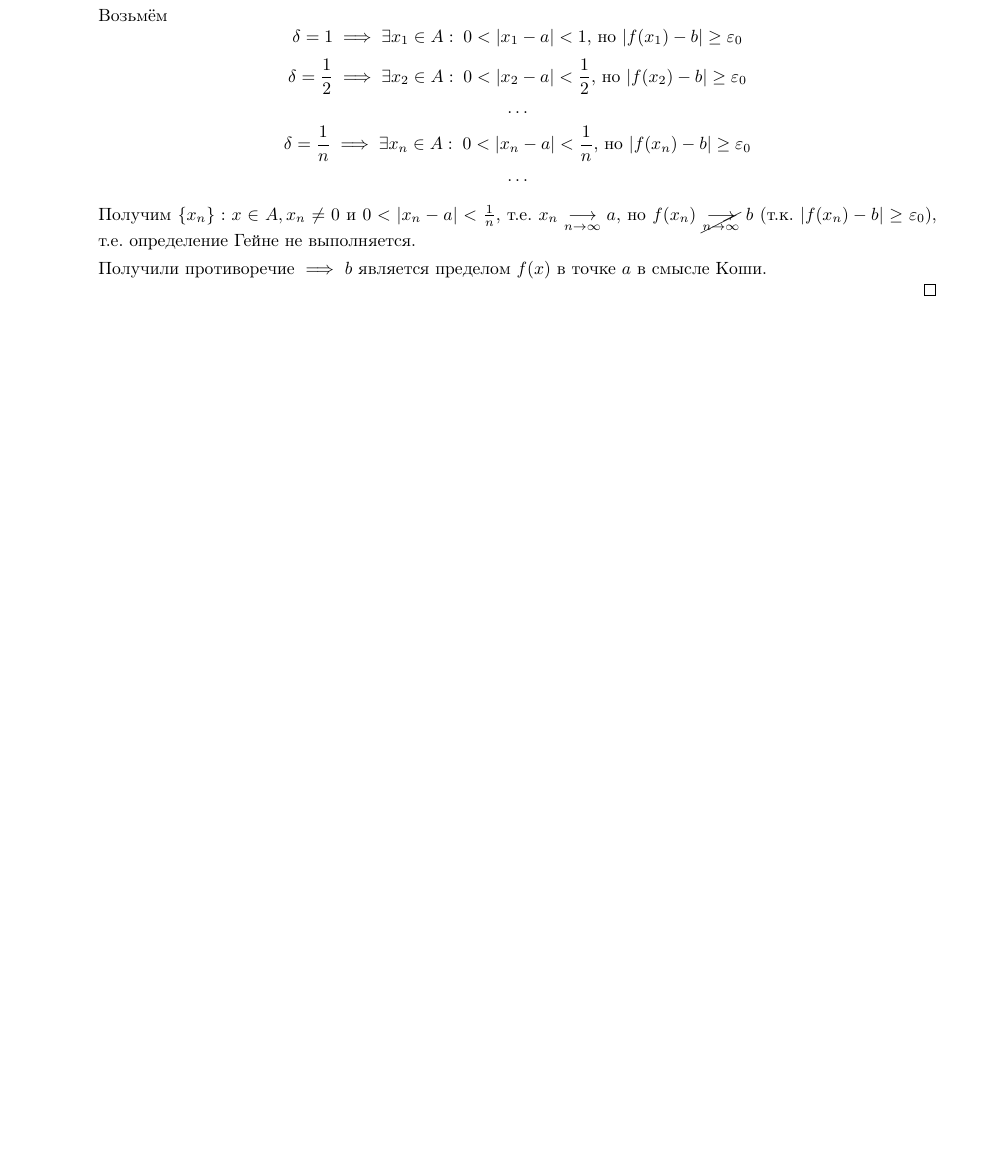
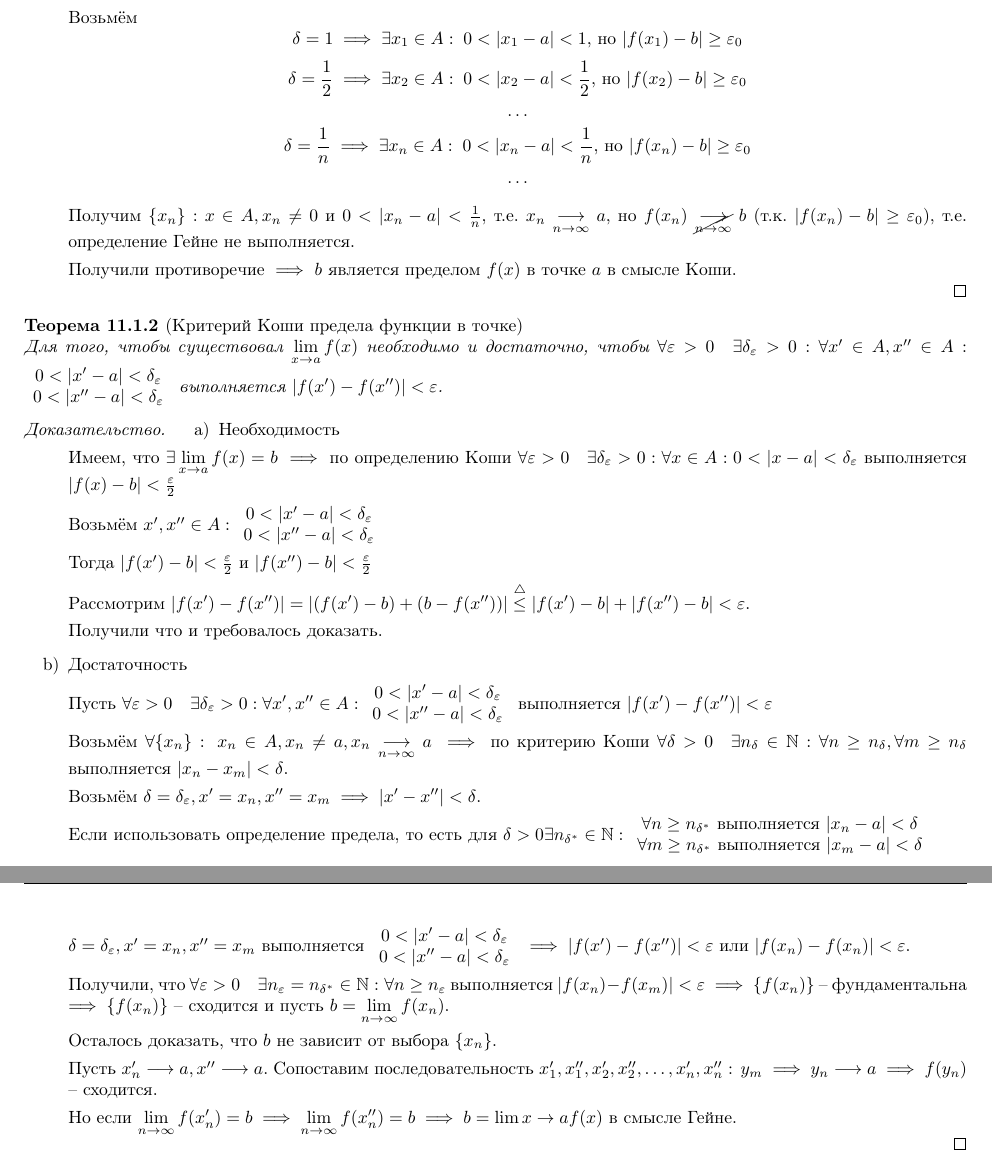
Before and after one commit to vasthecat/Uni-Documents, a LaTeX document (matan/matan.tex): part of page 18 of 18 before the commit and two parts of pages 18 and 19 of 19 after it, the two joined at a grey line, cut so that both start at the same text, the shorter picture padded with empty space. Compiled offline with pdfLaTeX.

Commit message:
Матан: Исправлены ошибки, изменён стиль страниц, добавлена теорема о критерии Коши

```diff
--- a/matan/matan.tex
+++ b/matan/matan.tex
@@ -10,12 +10,15 @@
 \usepackage{enumitem}
 \usepackage{amsthm}
 \usepackage{cancel}
-\usepackage[left=2cm,right=2cm,
-    top=2cm,bottom=2cm,bindingoffset=0cm]{geometry}
+\usepackage[left=1.4cm,right=1.4cm,
+    top=2.3cm,bottom=2.3cm,bindingoffset=0cm]{geometry}
 \singlespacing
 
 \usepackage{graphicx}
-\graphicspath{ {./images/matan/} }
+\graphicspath{ {./images/} }
+
+\usepackage{fancyhdr}
+\pagestyle{fancy}
 
 \newcommand{\bydef}{\stackrel{\text{по опр.}}{\implies}} % by definition - по определению
 \newcommand{\parspace}{\vspace{10pt}}
@@ -31,6 +34,8 @@
 \newcommand{\N}{\mathbb{N}}
 \newcommand{\R}{\mathbb{R}}
 \newcommand{\bb}[1]{\mathbb{#1}}
+
+\newcommand{\eps}{\varepsilon}
 
 \newcommand{\approach}[1]{\underset{#1}{\longrightarrow}}
 
@@ -1591,4 +1592,78 @@ $\dslimn z_n = A \implies \forall \varepsilon > 0 \quad \exists n_\varepsilon \i
     \end{enumerate}
 \end{proof}
 
+\begin{theorem}[Критерий Коши предела функции в точке]
+    Для того, чтобы существовал $\dslim_{x \to a} f(x)$ необходимо и достаточно, чтобы
+    $\forall \eps > 0 \quad \exists \delta_\eps > 0: \forall x' \in A, x'' \in A:
+    \begin{array}{c}
+        0 < | x' - a | < \delta_\eps \\
+        0 < | x'' - a | < \delta_\eps
+    \end{array}$ выполняется $| f(x') - f(x'') | < \eps$.
+\end{theorem}
+\begin{proof}
+    \begin{enumerate}[label=\alph*)]
+        \item
+            Необходимость
+
+            Имеем, что $\exists \dslim_{x \to a} f(x) = b$ $\implies$ по определению Коши
+            $\forall \eps > 0 \quad \exists \delta_\eps > 0: \forall x \in A: 0 < | x - a | < \delta_\eps$
+            выполняется $| f(x) - b | < \frac{\eps}{2}$
+
+            Возьмём $x', x'' \in A:
+            \begin{array}{c}
+                0 < | x' - a | < \delta_\eps \\
+                0 < | x'' - a | < \delta_\eps
+            \end{array}$
+
+            Тогда $| f(x') - b | < \frac{\eps}{2}$ и $| f(x'') - b | < \frac{\eps}{2}$
+
+            Рассмотрим $| f(x') - f(x'') | = | (f(x') - b) + (b - f(x'')) | \stackrel{\triangle}{\le}
+            | f(x') - b | + | f(x'') - b | < \eps$.
+
+            Получили что и требовалось доказать.
+
+        \item
+            Достаточность
+
+            Пусть $\forall \eps > 0 \quad \exists \delta_\eps > 0: \forall x', x'' \in A:
+            \begin{array}{c}
+                0 < | x' - a | < \delta_\eps \\
+                0 < | x'' - a | < \delta_\eps
+            \end{array}$ выполняется $| f(x') - f(x'') | < \eps$
+
+            Возьмём $\forall \{ x_n \}: \: x_n \in A, x_n \ne a, x_n \approach{n \to \infty} a$
+            $\implies$ по критерию Коши $\forall \delta > 0 \quad \exists n_\delta \in \N:
+            \forall n \ge n_\delta, \forall m \ge n_\delta$ выполняется $| x_n - x_m | < \delta$.
+
+            Возьмём $\delta = \delta_\eps, x' = x_n, x'' = x_m \implies | x' - x'' | < \delta$.
+
+            Если использовать определение предела, то есть для $\delta > 0 \exists n_{\delta^*} \in \N:
+            \begin{array}{c}
+                \forall n \ge n_{\delta^*} \text{ выполняется } | x_n - a | < \delta \\
+                \forall m \ge n_{\delta^*} \text{ выполняется } | x_m - a | < \delta
+            \end{array}$
+
+            $\delta = \delta_\eps, x' = x_n, x'' = x_m$ выполняется
+            $\begin{array}{c}
+                0 < |x' - a| < \delta_\eps \\
+                0 < |x'' - a| < \delta_\eps
+            \end{array}$
+            $\implies |f(x') - f(x'')| < \eps$ или $|f(x_n) - f(x_n)| < \eps$.
+
+            Получили, что $\forall \eps > 0 \quad \exists n_\eps = n_{\delta^*} \in \N: \:
+            \forall n \ge n_\eps$ выполняется $|f(x_n) - f(x_m)| < \eps \implies
+            \{ f(x_n) \}$ -- фундаментальна $\implies \{ f(x_n) \}$ -- сходится и пусть
+            $b = \dslimn f(x_n)$.
+
+            Осталось доказать, что $b$ не зависит от выбора $\{ x_n \}$.
+
+            Пусть $x'_n \approach{} a, x'' \approach{} a$. Сопоставим последовательность
+            $x'_1, x''_1, x'_2, x''_2, \dots, x'_n, x''_n: \: y_m \implies y_n \approach{} a
+            \implies f(y_n)$ -- сходится.
+
+            Но если $\dslimn f(x'_n) = b \implies \dslimn f(x''_n) = b \implies b = \dslim{x \to a} f(x)$
+            в смысле Гейне.
+    \end{enumerate}
+\end{proof}
+
 \end{document}
```
Also changed, not shown: matan/images/complexplane1.png (added), matan/images/riemannsphere.png (renamed from matan/images/matan/riemannsphere.png), matan/matan.tex (20 more changed lines).
